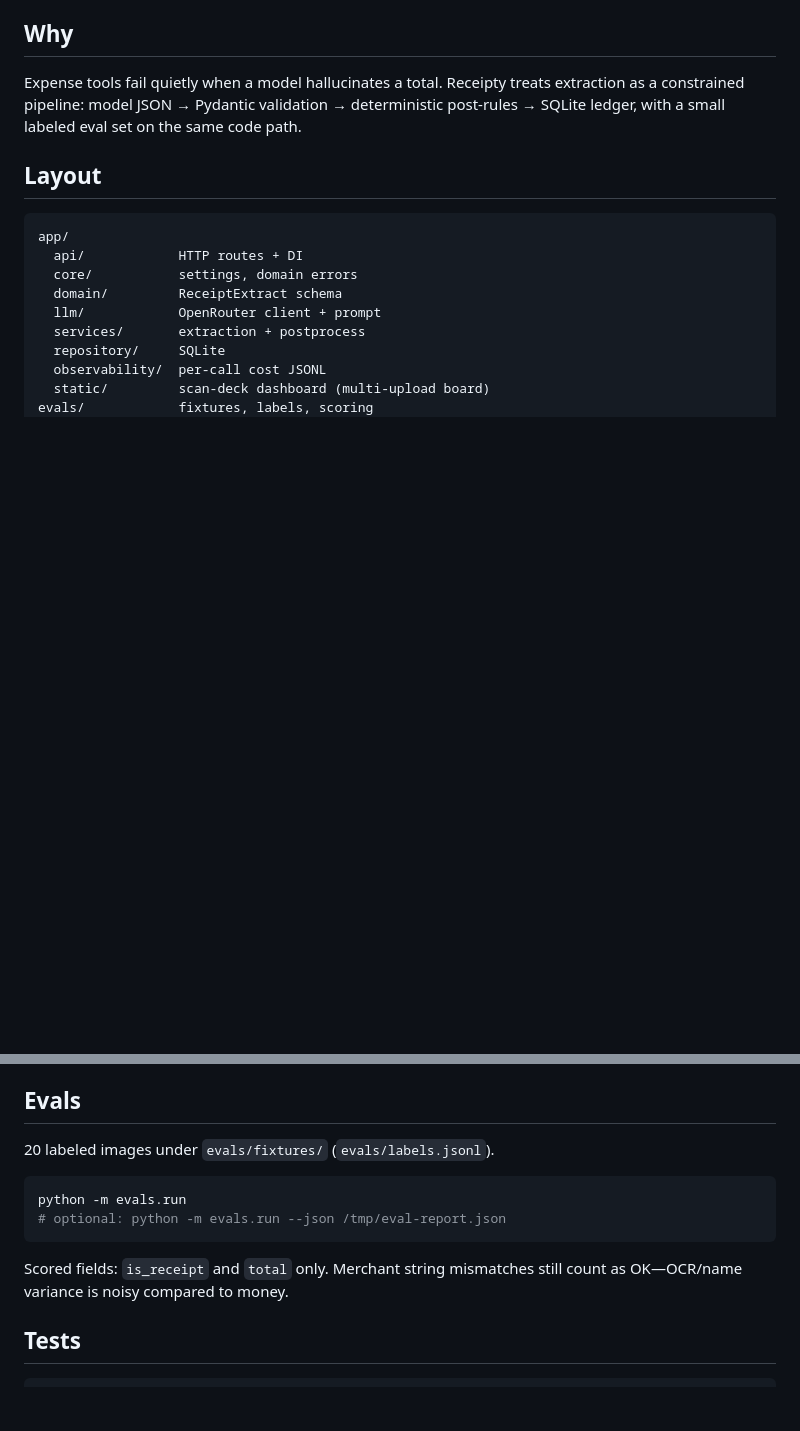
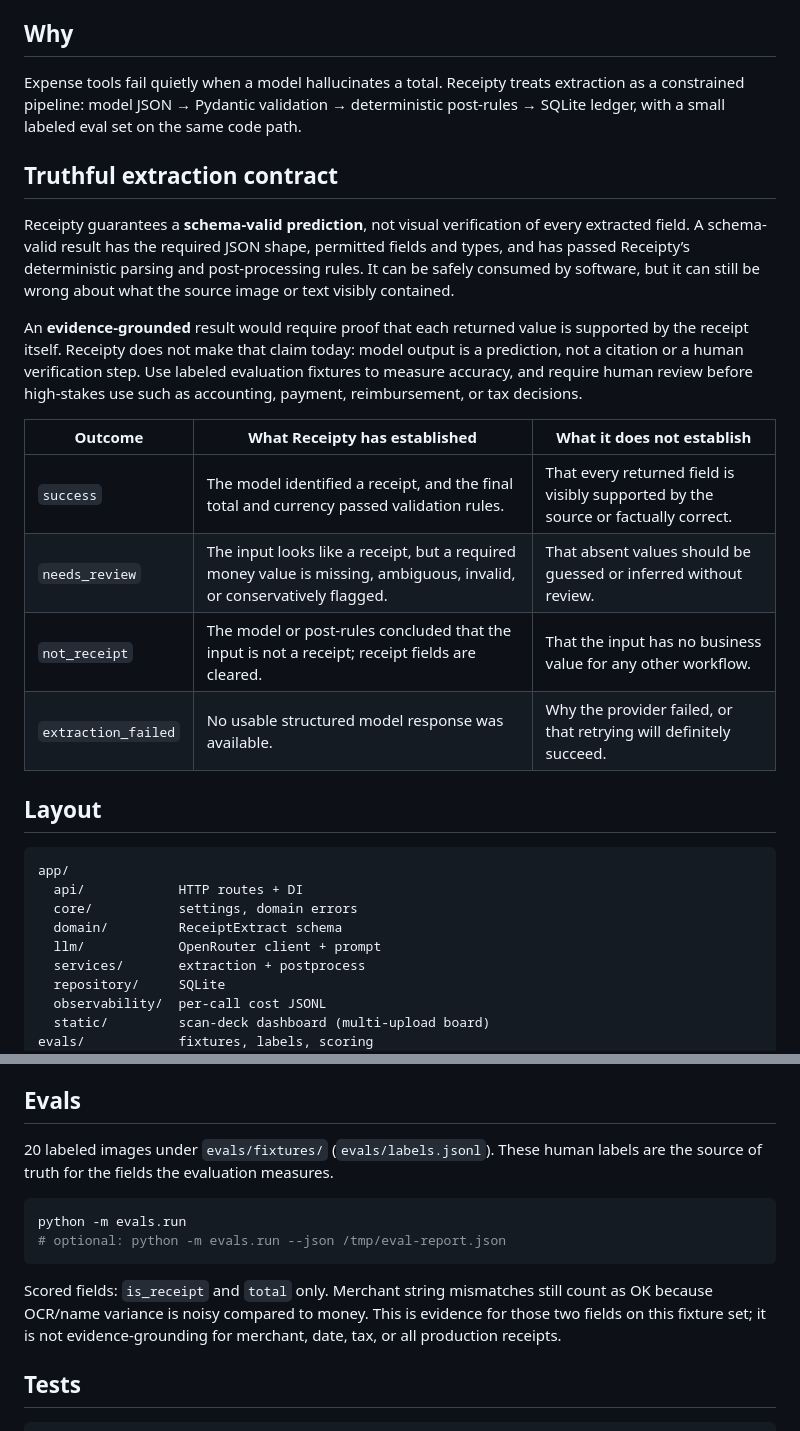
Before and after one commit to KirlosYousef/Receipty, a Markdown page: README.md, 2 parts joined by grey strips. Rendered like a GitHub page; blank space fills up the shorter version.

Commit message:
docs: define the truthful extraction contract
Distinguish schema-valid predictions from evidence-grounded extraction, define the four outcomes and their limits, and state when human review is required.

````diff
--- a/README.md
+++ b/README.md
@@ -6,6 +6,19 @@ If the total is missing or unreadable, the API returns `total: null` and `needs_
 ## Why
 
 Expense tools fail quietly when a model hallucinates a total. Receipty treats extraction as a constrained pipeline: model JSON → Pydantic validation → deterministic post-rules → SQLite ledger, with a small labeled eval set on the same code path.
+
+## Truthful extraction contract
+
+Receipty guarantees a **schema-valid prediction**, not visual verification of every extracted field. A schema-valid result has the required JSON shape, permitted fields and types, and has passed Receipty’s deterministic parsing and post-processing rules. It can be safely consumed by software, but it can still be wrong about what the source image or text visibly contained.
+
+An **evidence-grounded** result would require proof that each returned value is supported by the receipt itself. Receipty does not make that claim today: model output is a prediction, not a citation or a human verification step. Use labeled evaluation fixtures to measure accuracy, and require human review before high-stakes use such as accounting, payment, reimbursement, or tax decisions.
+
+| Outcome | What Receipty has established | What it does not establish |
+| --- | --- | --- |
+| `success` | The model identified a receipt, and the final total and currency passed validation rules. | That every returned field is visibly supported by the source or factually correct. |
+| `needs_review` | The input looks like a receipt, but a required money value is missing, ambiguous, invalid, or conservatively flagged. | That absent values should be guessed or inferred without review. |
+| `not_receipt` | The model or post-rules concluded that the input is not a receipt; receipt fields are cleared. | That the input has no business value for any other workflow. |
+| `extraction_failed` | No usable structured model response was available. | Why the provider failed, or that retrying will definitely succeed. |
 
 ## Layout
 
@@ -74,14 +87,14 @@ curl -s localhost:8000/v1/ingest \
 
 ## Evals
 
-20 labeled images under `evals/fixtures/` (`evals/labels.jsonl`).
+20 labeled images under `evals/fixtures/` (`evals/labels.jsonl`). These human labels are the source of truth for the fields the evaluation measures.
 
 ```bash
 python -m evals.run
 # optional: python -m evals.run --json /tmp/eval-report.json
 ```
 
-Scored fields: `is_receipt` and `total` only. Merchant string mismatches still count as OK—OCR/name variance is noisy compared to money.
+Scored fields: `is_receipt` and `total` only. Merchant string mismatches still count as OK because OCR/name variance is noisy compared to money. This is evidence for those two fields on this fixture set; it is not evidence-grounding for merchant, date, tax, or all production receipts.
 
 ## Tests
 
````
